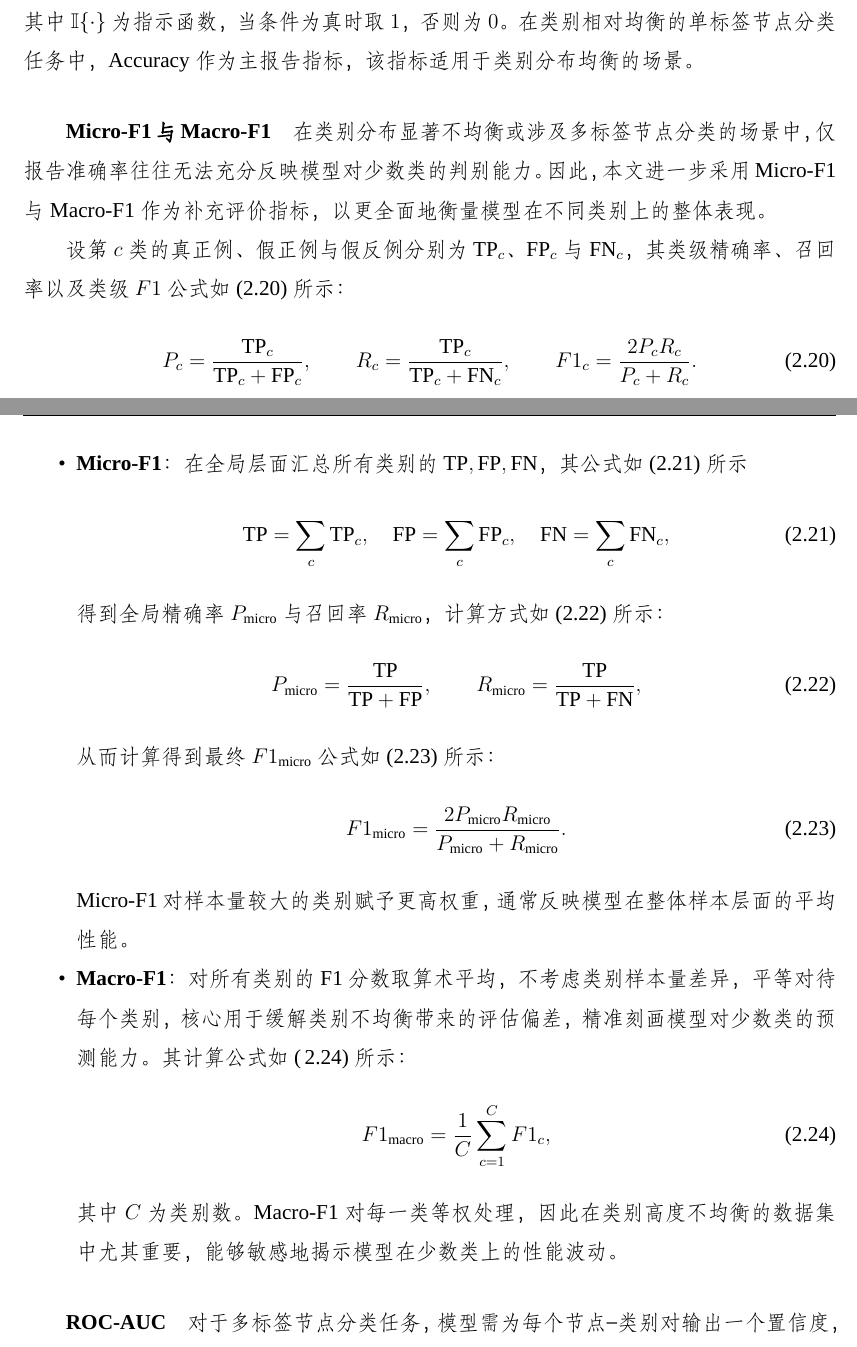
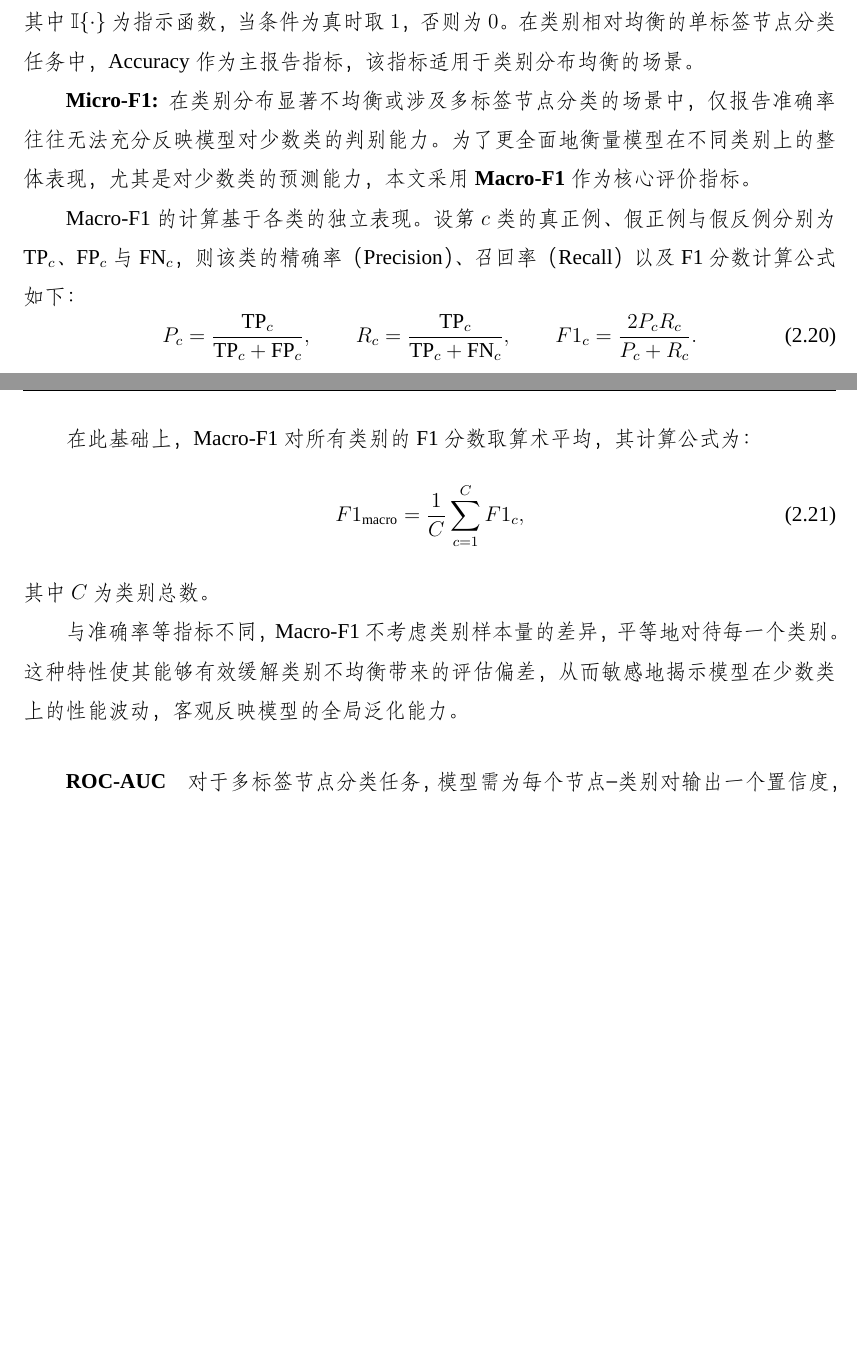
Before and after one commit to Snak0067/GraduationDesign_ZJU, a LaTeX thesis (Thesis-SE-ZJU-LaTeX/main.tex, which reads Thesis-SE-ZJU-LaTeX/contents/chapter2.tex): two parts of pages 34 and 35 of 117 before the commit and two parts of pages 34 and 35 of 116 after it, joined at a grey line, cut so that both start at the same text, the shorter picture padded with empty space. Compiled offline with XeLaTeX; a missing font is replaced by an installed copy or a similar font.

Commit message:
查漏补缺 调整格式

```diff
--- a/Thesis-SE-ZJU-LaTeX/contents/chapter2.tex
+++ b/Thesis-SE-ZJU-LaTeX/contents/chapter2.tex
@@ -494,52 +494,24 @@ t_i = (w_{i,1},\dots,w_{i,L_i}),
 其中 $\mathbb{I}\{\cdot\}$ 为指示函数，当条件为真时取 $1$，否则为 $0$。
 在类别相对均衡的单标签节点分类任务中，Accuracy 作为主报告指标，该指标适用于类别分布均衡的场景。
 
-\subparagraph{Micro-F1 与 Macro-F1}
-在类别分布显著不均衡或涉及多标签节点分类的场景中，
-仅报告准确率往往无法充分反映模型对少数类的判别能力。
-因此，本文进一步采用 Micro-F1 与 Macro-F1 作为补充评价指标，
-以更全面地衡量模型在不同类别上的整体表现。
+\textbf{Micro-F1:}
+在类别分布显著不均衡或涉及多标签节点分类的场景中，仅报告准确率往往无法充分反映模型对少数类的判别能力。为了更全面地衡量模型在不同类别上的整体表现，尤其是对少数类的预测能力，本文采用 \textbf{Macro-F1} 作为核心评价指标。
 
-设第 $c$ 类的真正例、假正例与假反例分别为
-$\mathrm{TP}_c$、$\mathrm{FP}_c$ 与 $\mathrm{FN}_c$，
-其类级精确率、召回率以及类级 $F1$ 公式如(2.20)所示：
+Macro-F1 的计算基于各类的独立表现。设第 $c$ 类的真正例、假正例与假反例分别为 $\mathrm{TP}_c$、$\mathrm{FP}_c$ 与 $\mathrm{FN}_c$，则该类的精确率（Precision）、召回率（Recall）以及 F1 分数计算公式如下：
 \begin{equation}
 P_c = \frac{\mathrm{TP}_c}{\mathrm{TP}_c + \mathrm{FP}_c}, \qquad
 R_c = \frac{\mathrm{TP}_c}{\mathrm{TP}_c + \mathrm{FN}_c}, \qquad
 F1_c = \frac{2 P_c R_c}{P_c + R_c}.
 \end{equation}
 
+在此基础上，Macro-F1 对所有类别的 F1 分数取算术平均，其计算公式为：
+\begin{equation}
+F1_{\text{macro}}=\frac{1}{C}\sum_{c=1}^{C} F1_c,
+\label{eq:macro}
+\end{equation}
+其中 $C$ 为类别总数。
 
-\begin{itemize}
-  \item \textbf{Micro-F1}：在全局层面汇总所有类别的
-   \(\mathrm{TP},\mathrm{FP},\mathrm{FN}\)，其公式如(2.21)所示
-  \begin{equation}
-  \mathrm{TP}=\sum_c \mathrm{TP}_c,\quad
-  \mathrm{FP}=\sum_c \mathrm{FP}_c,\quad
-  \mathrm{FN}=\sum_c \mathrm{FN}_c,
-  \end{equation}
-  得到全局精确率\(P_{\text{micro}}\)与召回率\(R_{\text{micro}}\)，计算方式如(2.22)所示：
-  \begin{equation}
-  P_{\text{micro}}=\frac{\mathrm{TP}}{\mathrm{TP}+\mathrm{FP}},\qquad
-  R_{\text{micro}}=\frac{\mathrm{TP}}{\mathrm{TP}+\mathrm{FN}},
-  \end{equation}
-  从而计算得到最终\(F1_{\text{micro}}\)公式如(2.23)所示：
-  \begin{equation}
-  F1_{\text{micro}}=\frac{2 P_{\text{micro}} R_{\text{micro}}}{P_{\text{micro}}+R_{\text{micro}}}.
-  \end{equation}
-
-  Micro-F1 对样本量较大的类别赋予更高权重，通常反映模型在整体样本层面的平均性能。
-
-  \item \textbf{Macro-F1}：对所有类别的 F1 分数取算术平均，不考虑类别样本量差异，
-  平等对待每个类别，核心用于缓解类别不均衡带来的评估偏差，
-  精准刻画模型对少数类的预测能力。其计算公式如~(\ref{eq:macro})所示：
-  \begin{equation}
-  F1_{\text{macro}}=\frac{1}{C}\sum_{c=1}^{C} F1_c,
-  \label{eq:macro}
-  \end{equation}
-  其中 $C$ 为类别数。Macro-F1 对每一类等权处理，
-  因此在类别高度不均衡的数据集中尤其重要，能够敏感地揭示模型在少数类上的性能波动。
-\end{itemize}
+与准确率等指标不同，Macro-F1 不考虑类别样本量的差异，平等地对待每一个类别。这种特性使其能够有效缓解类别不均衡带来的评估偏差，从而敏感地揭示模型在少数类上的性能波动，客观反映模型的全局泛化能力。
 
 \subparagraph{ROC-AUC}
 对于多标签节点分类任务，模型需为每个节点–类别对输出一个置信度，
```
Also changed, not shown: Thesis-SE-ZJU-LaTeX/contents/chapter4.tex (+1 -1 lines), Thesis-SE-ZJU-LaTeX/contents/chapter2.tex (3 more changed lines).
